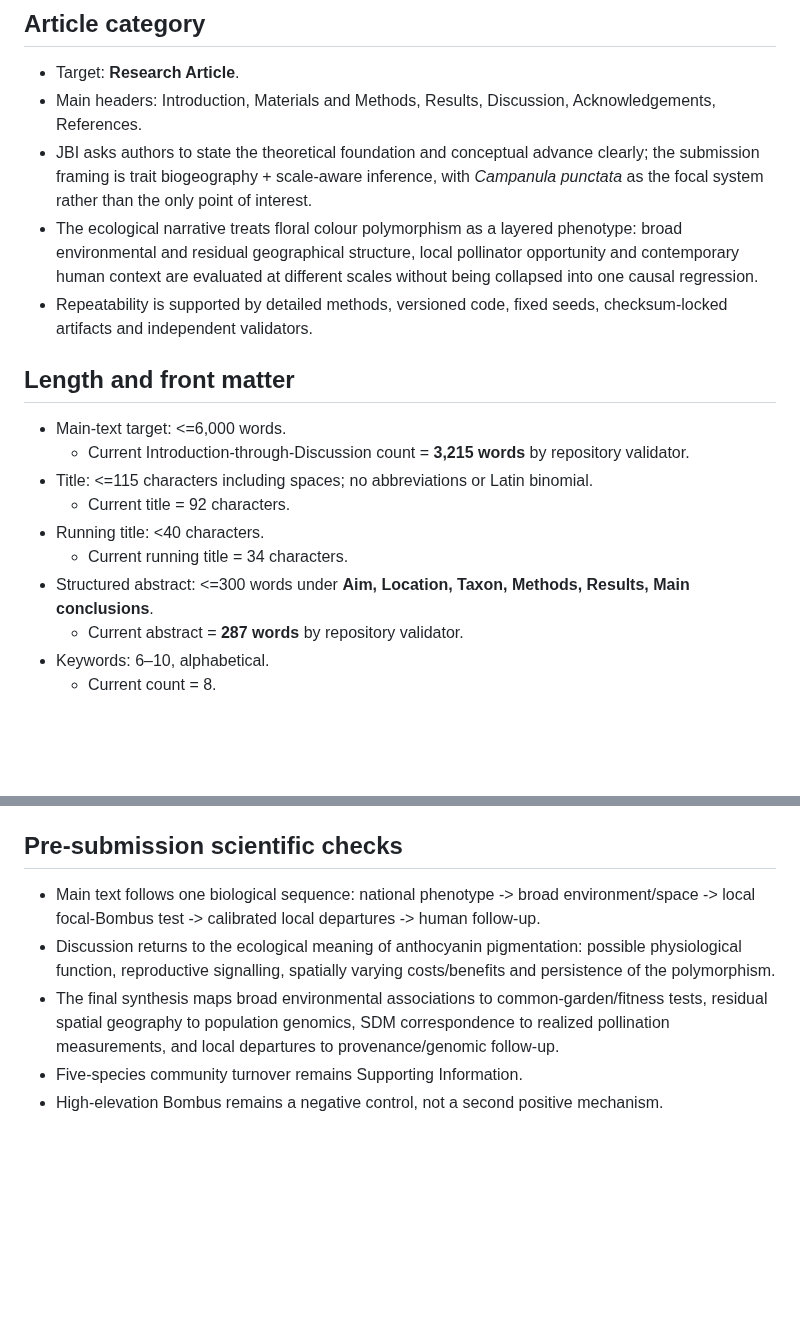
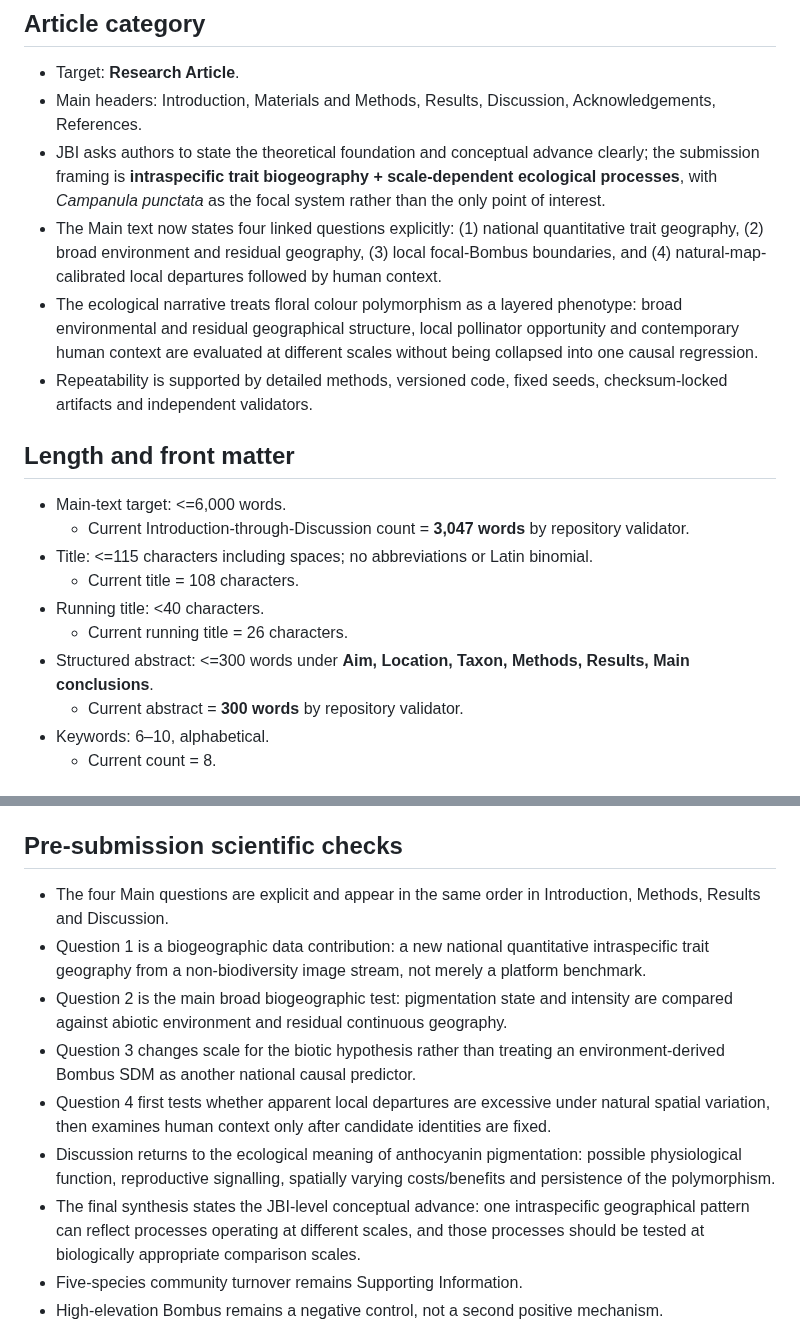
Before and after one commit to zuizui0223/hotarubukuro, a Markdown page: submission/jbi/JBI_submission_checklist.md, 2 parts joined by grey strips. Drawn GitHub-style; blank space fills up the shorter version.

Commit message:
Sync JBI checklist to four-question biogeographic framing

```diff
--- a/submission/jbi/JBI_submission_checklist.md
+++ b/submission/jbi/JBI_submission_checklist.md
@@ -6,20 +6,21 @@ Checked against the current Wiley `Journal of Biogeography` Author Guidelines on
 
 - Target: **Research Article**.
 - Main headers: Introduction, Materials and Methods, Results, Discussion, Acknowledgements, References.
-- JBI asks authors to state the theoretical foundation and conceptual advance clearly; the submission framing is trait biogeography + scale-aware inference, with *Campanula punctata* as the focal system rather than the only point of interest.
+- JBI asks authors to state the theoretical foundation and conceptual advance clearly; the submission framing is **intraspecific trait biogeography + scale-dependent ecological processes**, with *Campanula punctata* as the focal system rather than the only point of interest.
+- The Main text now states four linked questions explicitly: (1) national quantitative trait geography, (2) broad environment and residual geography, (3) local focal-Bombus boundaries, and (4) natural-map-calibrated local departures followed by human context.
 - The ecological narrative treats floral colour polymorphism as a layered phenotype: broad environmental and residual geographical structure, local pollinator opportunity and contemporary human context are evaluated at different scales without being collapsed into one causal regression.
 - Repeatability is supported by detailed methods, versioned code, fixed seeds, checksum-locked artifacts and independent validators.
 
 ## Length and front matter
 
 - Main-text target: <=6,000 words.
-  - Current Introduction-through-Discussion count = **3,215 words** by repository validator.
+  - Current Introduction-through-Discussion count = **3,047 words** by repository validator.
 - Title: <=115 characters including spaces; no abbreviations or Latin binomial.
-  - Current title = 92 characters.
+  - Current title = 108 characters.
 - Running title: <40 characters.
-  - Current running title = 34 characters.
+  - Current running title = 26 characters.
 - Structured abstract: <=300 words under **Aim, Location, Taxon, Methods, Results, Main conclusions**.
-  - Current abstract = **287 words** by repository validator.
+  - Current abstract = **300 words** by repository validator.
 - Keywords: 6–10, alphabetical.
   - Current count = 8.
 
@@ -90,9 +91,13 @@ Checked against the current Wiley `Journal of Biogeography` Author Guidelines on
 
 ## Pre-submission scientific checks
 
-- Main text follows one biological sequence: national phenotype -> broad environment/space -> local focal-Bombus test -> calibrated local departures -> human follow-up.
+- The four Main questions are explicit and appear in the same order in Introduction, Methods, Results and Discussion.
+- Question 1 is a biogeographic data contribution: a new national quantitative intraspecific trait geography from a non-biodiversity image stream, not merely a platform benchmark.
+- Question 2 is the main broad biogeographic test: pigmentation state and intensity are compared against abiotic environment and residual continuous geography.
+- Question 3 changes scale for the biotic hypothesis rather than treating an environment-derived Bombus SDM as another national causal predictor.
+- Question 4 first tests whether apparent local departures are excessive under natural spatial variation, then examines human context only after candidate identities are fixed.
 - Discussion returns to the ecological meaning of anthocyanin pigmentation: possible physiological function, reproductive signalling, spatially varying costs/benefits and persistence of the polymorphism.
-- The final synthesis maps broad environmental associations to common-garden/fitness tests, residual spatial geography to population genomics, SDM correspondence to realized pollination measurements, and local departures to provenance/genomic follow-up.
+- The final synthesis states the JBI-level conceptual advance: one intraspecific geographical pattern can reflect processes operating at different scales, and those processes should be tested at biologically appropriate comparison scales.
 - Five-species community turnover remains Supporting Information.
 - High-elevation Bombus remains a negative control, not a second positive mechanism.
 - Main Bombus result is labelled weak/local and reports its median, sign proportion, scale attenuation and raw-support failure.
```
Also changed, not shown: other parts of submission/jbi/JBI_submission_checklist.md (+1 -1 lines).
